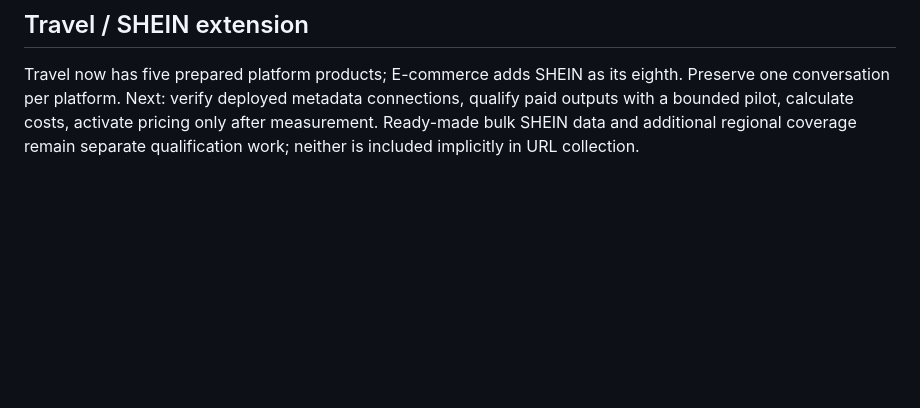
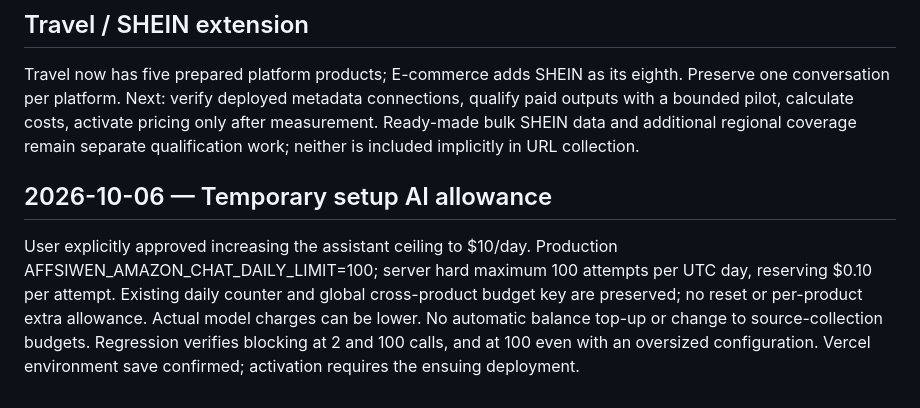
Before and after one commit to affsiw7/Affsiwen-platform, a Markdown page: docs/PLAN.md, the part around the change. GitHub-like rendering; blank space fills up the shorter version.

Commit message:
Record approved setup AI allowance and verification

```diff
--- a/docs/PLAN.md
+++ b/docs/PLAN.md
@@ -110,3 +110,7 @@ User requested products analogous to Amazon across E-commerce, with economics to
 ## Travel / SHEIN extension
 
 Travel now has five prepared platform products; E-commerce adds SHEIN as its eighth. Preserve one conversation per platform. Next: verify deployed metadata connections, qualify paid outputs with a bounded pilot, calculate costs, activate pricing only after measurement. Ready-made bulk SHEIN data and additional regional coverage remain separate qualification work; neither is included implicitly in URL collection.
+
+## 2026-10-06 — Temporary setup AI allowance
+
+User explicitly approved increasing the assistant ceiling to $10/day. Production AFFSIWEN_AMAZON_CHAT_DAILY_LIMIT=100; server hard maximum 100 attempts per UTC day, reserving $0.10 per attempt. Existing daily counter and global cross-product budget key are preserved; no reset or per-product extra allowance. Actual model charges can be lower. No automatic balance top-up or change to source-collection budgets. Regression verifies blocking at 2 and 100 calls, and at 100 even with an oversized configuration. Vercel environment save confirmed; activation requires the ensuing deployment.
```
Also changed, not shown: docs/PROJECT_LOG.md (+4 -0 lines).
